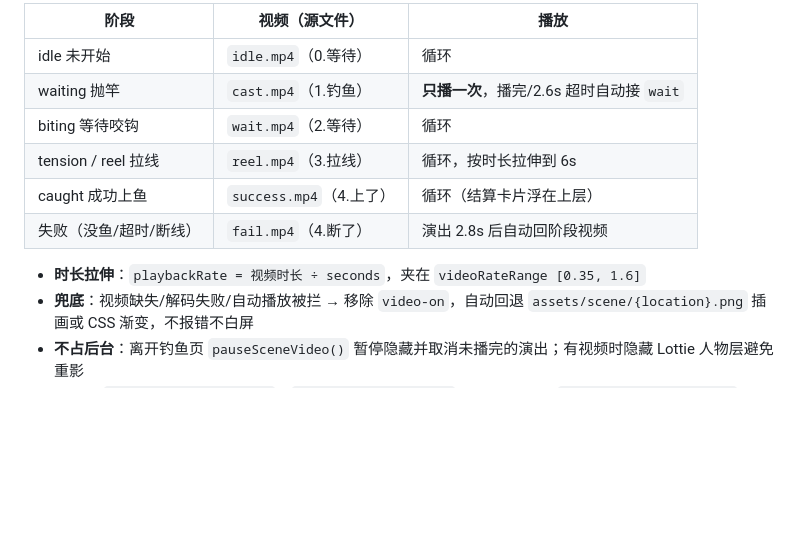
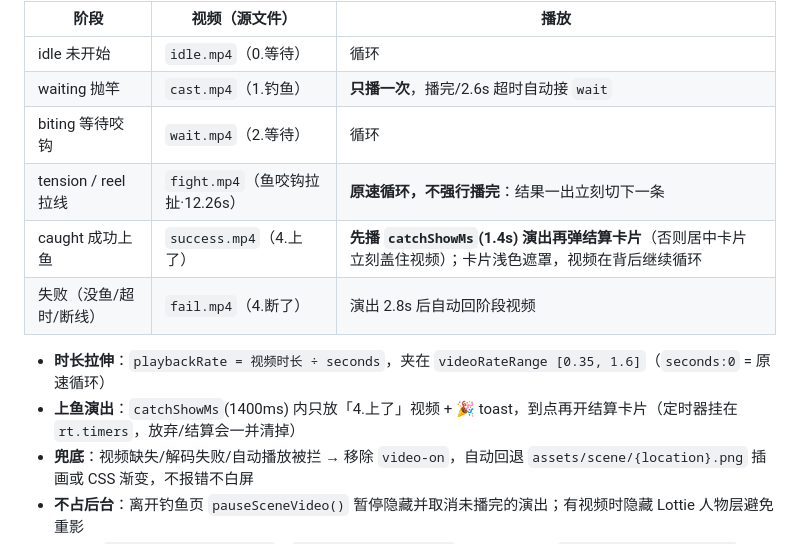
Before and after one commit to cunxintao-hub/cunxintao-hub.github.io, a Markdown page: game/README.md, the part around the change. Rendered like a GitHub page; blank space fills up the shorter version.

```diff
--- a/game/README.md
+++ b/game/README.md
@@ -228,11 +228,12 @@ z-index 0 在所有叠加层之下）。**状态机、按钮、判定、结算
 | idle 未开始 | `idle.mp4`（0.等待） | 循环 |
 | waiting 抛竿 | `cast.mp4`（1.钓鱼） | **只播一次**，播完/2.6s 超时自动接 `wait` |
 | biting 等待咬钩 | `wait.mp4`（2.等待） | 循环 |
-| tension / reel 拉线 | `reel.mp4`（3.拉线） | 循环，按时长拉伸到 6s |
-| caught 成功上鱼 | `success.mp4`（4.上了） | 循环（结算卡片浮在上层） |
+| tension / reel 拉线 | `fight.mp4`（鱼咬钩拉扯·12.26s） | **原速循环，不强行播完**：结果一出立刻切下一条 |
+| caught 成功上鱼 | `success.mp4`（4.上了） | **先播 `catchShowMs`(1.4s) 演出再弹结算卡片**（否则居中卡片立刻盖住视频）；卡片浅色遮罩，视频在背后继续循环 |
 | 失败（没鱼/超时/断线） | `fail.mp4`（4.断了） | 演出 2.8s 后自动回阶段视频 |
 
-- **时长拉伸**：`playbackRate = 视频时长 ÷ seconds`，夹在 `videoRateRange [0.35, 1.6]`
+- **时长拉伸**：`playbackRate = 视频时长 ÷ seconds`，夹在 `videoRateRange [0.35, 1.6]`（`seconds:0` = 原速循环）
+- **上鱼演出**：`catchShowMs`(1400ms) 内只放「4.上了」视频 + 🎉 toast，到点再开结算卡片（定时器挂在 `rt.timers`，放弃/结算会一并清掉）
 - **兜底**：视频缺失/解码失败/自动播放被拦 → 移除 `video-on`，自动回退 `assets/scene/{location}.png` 插画或 CSS 渐变，不报错不白屏
 - **不占后台**：离开钓鱼页 `pauseSceneVideo()` 暂停隐藏并取消未播完的演出；有视频时隐藏 Lottie 人物层避免重影
 - 配置在 `CONFIG.fishing.videos`（`{src, seconds, once}`），映射集中在 `render.phaseVideoKey()`；
```
